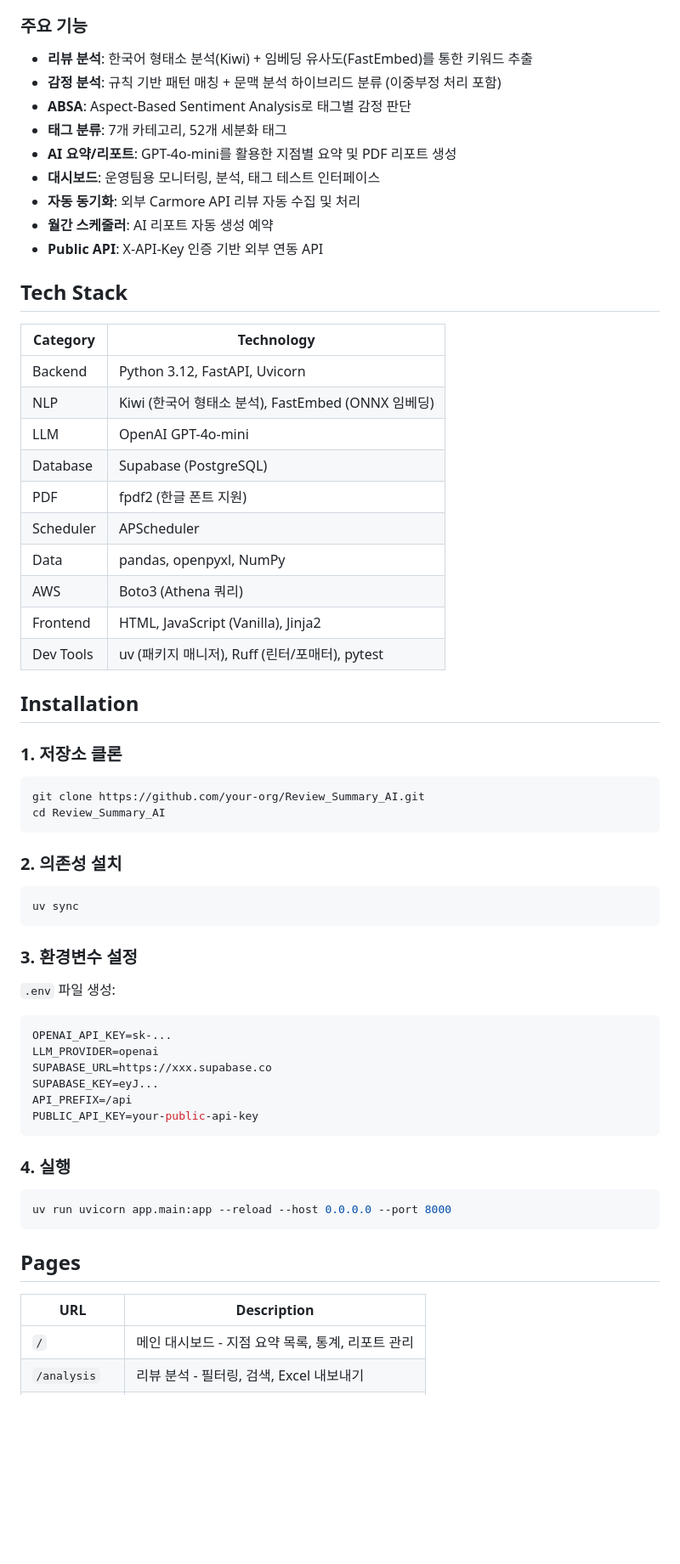
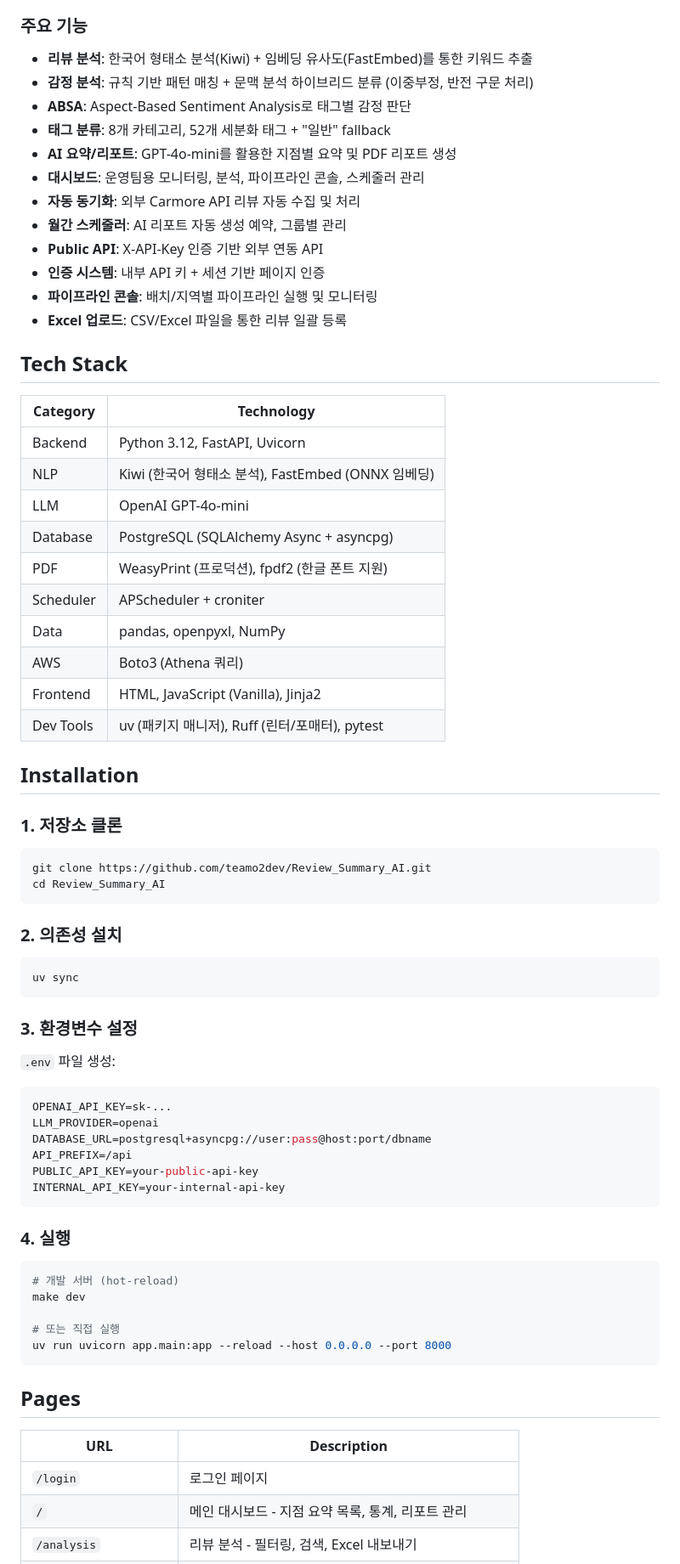
Before and after one commit to min1336/review-master, a Markdown page: README.md, the part around one of its changes. Shown at 85% size. Rendered like a GitHub page; blank space fills up the shorter version.

````diff
--- a/README.md
+++ b/README.md
@@ -9,14 +9,17 @@ Carmore 렌트카 리뷰 요약 시스템 - 운영팀 모니터링 대시보드
 ### 주요 기능
 
 - **리뷰 분석**: 한국어 형태소 분석(Kiwi) + 임베딩 유사도(FastEmbed)를 통한 키워드 추출
-- **감정 분석**: 규칙 기반 패턴 매칭 + 문맥 분석 하이브리드 분류 (이중부정 처리 포함)
+- **감정 분석**: 규칙 기반 패턴 매칭 + 문맥 분석 하이브리드 분류 (이중부정, 반전 구문 처리)
 - **ABSA**: Aspect-Based Sentiment Analysis로 태그별 감정 판단
-- **태그 분류**: 7개 카테고리, 52개 세분화 태그
+- **태그 분류**: 8개 카테고리, 52개 세분화 태그 + "일반" fallback
 - **AI 요약/리포트**: GPT-4o-mini를 활용한 지점별 요약 및 PDF 리포트 생성
-- **대시보드**: 운영팀용 모니터링, 분석, 태그 테스트 인터페이스
+- **대시보드**: 운영팀용 모니터링, 분석, 파이프라인 콘솔, 스케줄러 관리
 - **자동 동기화**: 외부 Carmore API 리뷰 자동 수집 및 처리
-- **월간 스케줄러**: AI 리포트 자동 생성 예약
+- **월간 스케줄러**: AI 리포트 자동 생성 예약, 그룹별 관리
 - **Public API**: X-API-Key 인증 기반 외부 연동 API
+- **인증 시스템**: 내부 API 키 + 세션 기반 페이지 인증
+- **파이프라인 콘솔**: 배치/지역별 파이프라인 실행 및 모니터링
+- **Excel 업로드**: CSV/Excel 파일을 통한 리뷰 일괄 등록
 
 ## Tech Stack
 
@@ -25,9 +28,9 @@ Carmore 렌트카 리뷰 요약 시스템 - 운영팀 모니터링 대시보드
 | Backend | Python 3.12, FastAPI, Uvicorn |
 | NLP | Kiwi (한국어 형태소 분석), FastEmbed (ONNX 임베딩) |
 | LLM | OpenAI GPT-4o-mini |
-| Database | Supabase (PostgreSQL) |
-| PDF | fpdf2 (한글 폰트 지원) |
-| Scheduler | APScheduler |
+| Database | PostgreSQL (SQLAlchemy Async + asyncpg) |
+| PDF | WeasyPrint (프로덕션), fpdf2 (한글 폰트 지원) |
+| Scheduler | APScheduler + croniter |
 | Data | pandas, openpyxl, NumPy |
 | AWS | Boto3 (Athena 쿼리) |
 | Frontend | HTML, JavaScript (Vanilla), Jinja2 |
@@ -38,7 +41,7 @@ Carmore 렌트카 리뷰 요약 시스템 - 운영팀 모니터링 대시보드
 ### 1. 저장소 클론
 
 ```bash
-git clone https://github.com/your-org/Review_Summary_AI.git
+git clone https://github.com/teamo2dev/Review_Summary_AI.git
 cd Review_Summary_AI
 ```
 
@@ -55,15 +58,19 @@ uv sync
 ```env
 OPENAI_API_KEY=sk-...
 LLM_PROVIDER=openai
-SUPABASE_URL=https://xxx.supabase.co
-SUPABASE_KEY=eyJ...
+DATABASE_URL=postgresql+asyncpg://user:pass@host:port/dbname
 API_PREFIX=/api
 PUBLIC_API_KEY=your-public-api-key
+INTERNAL_API_KEY=your-internal-api-key
 ```
 
 ### 4. 실행
 
 ```bash
+# 개발 서버 (hot-reload)
+make dev
+
+# 또는 직접 실행
 uv run uvicorn app.main:app --reload --host 0.0.0.0 --port 8000
 ```
 
@@ -71,5 +78,6 @@ uv run uvicorn app.main:app --reload --host 0.0.0.0 --port 8000
 
 | URL | Description |
 |-----|-------------|
+| `/login` | 로그인 페이지 |
 | `/` | 메인 대시보드 - 지점 요약 목록, 통계, 리포트 관리 |
 | `/analysis` | 리뷰 분석 - 필터링, 검색, Excel 내보내기 |
````
Also changed, not shown: other parts of README.md (+131 -36 lines).
